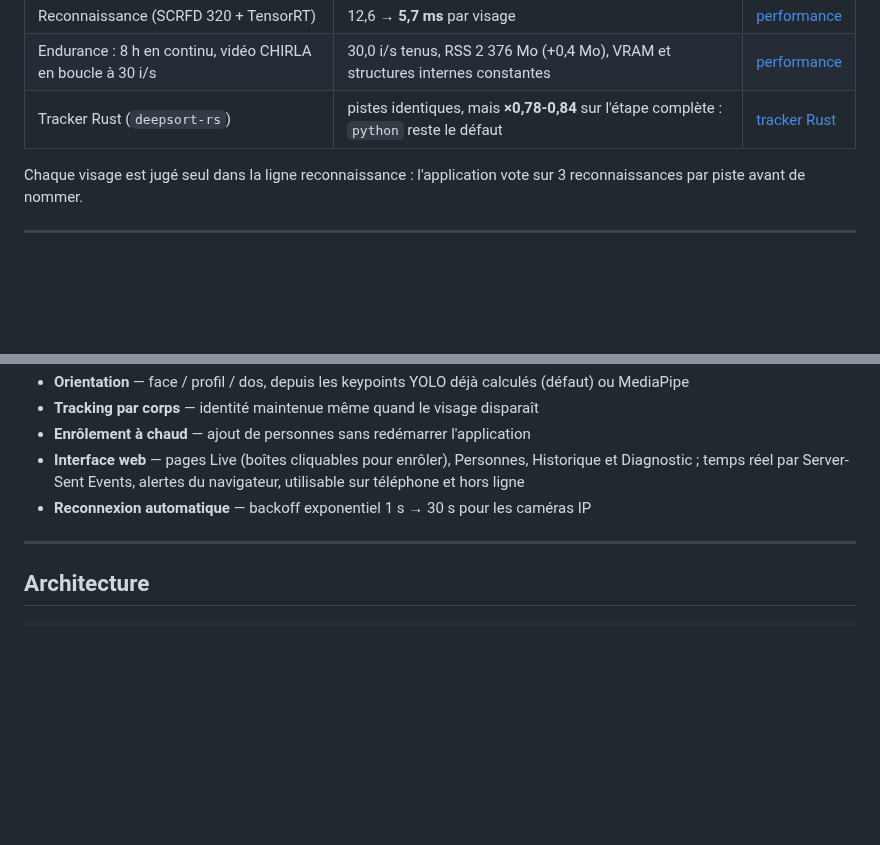
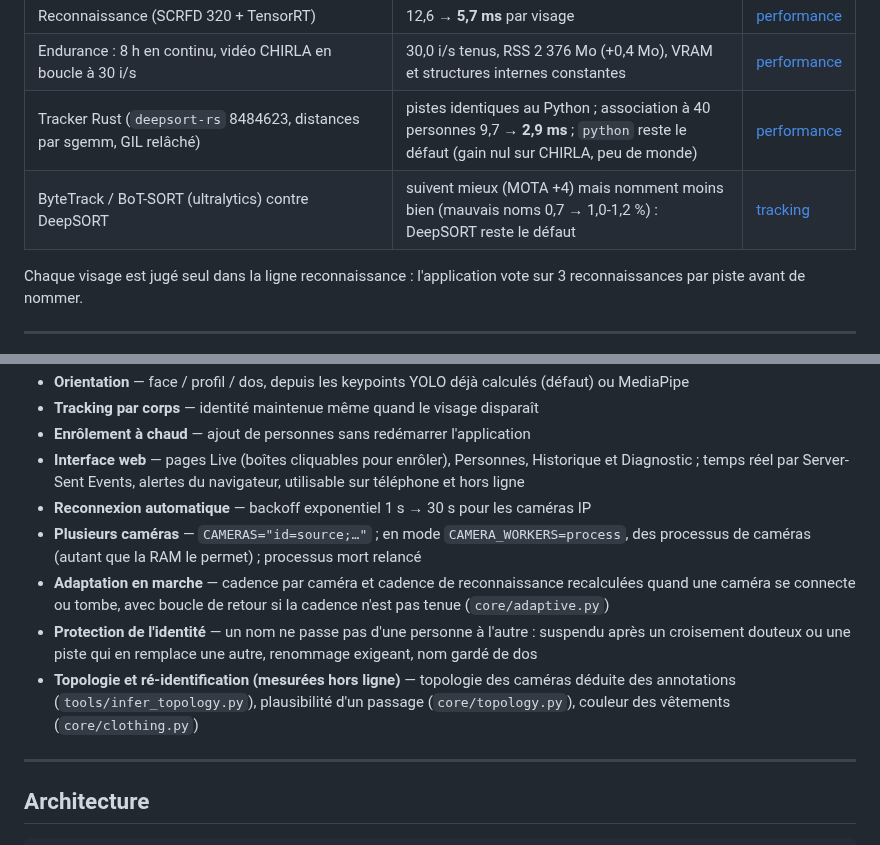
Before and after one commit to Armand-LAUENER/Project_VisionCam, a Markdown page: README.md, 2 parts joined by grey strips. Rendered like a GitHub page; blank space fills up the shorter version.

```diff
--- a/README.md
+++ b/README.md
@@ -21,7 +25,8 @@ par VisionCam n'est encore annotée, ces chiffres viennent de proxys.
 | Embedder d'apparence en TensorRT FP16 | étape tracker 22,4 → **13,7 ms**, mêmes MOTA / IDF1 | [performance](docs/performance.md#embedder-dapparence-mobilenetv2-1-min-de-construction) |
 | Reconnaissance (SCRFD 320 + TensorRT) | 12,6 → **5,7 ms** par visage | [performance](docs/performance.md#reconnaissance-faciale-insightface-2-min-au-premier-lancement) |
 | Endurance : 8 h en continu, vidéo CHIRLA en boucle à 30 i/s | 30,0 i/s tenus, RSS 2 376 Mo (+0,4 Mo), VRAM et structures internes constantes | [performance](docs/performance.md#endurance) |
-| Tracker Rust (`deepsort-rs`) | pistes identiques, mais **×0,78-0,84** sur l'étape complète : `python` reste le défaut | [tracker Rust](docs/rust-tracker.md#résultats-mesurés) |
+| Tracker Rust (`deepsort-rs` 8484623, distances par sgemm, GIL relâché) | pistes identiques au Python ; association à 40 personnes 9,7 → **2,9 ms** ; `python` reste le défaut (gain nul sur CHIRLA, peu de monde) | [performance](docs/performance.md#deepsort-rs-8484623--distances-par-sgemm-gil-relâché) |
+| ByteTrack / BoT-SORT (ultralytics) contre DeepSORT | suivent mieux (MOTA +4) mais nomment moins bien (mauvais noms 0,7 → 1,0-1,2 %) : DeepSORT reste le défaut | [tracking](docs/tracking.md#deepsort-bytetrack-ou-bot-sort) |
 
 Chaque visage est jugé seul dans la ligne reconnaissance : l'application vote
 sur 3 reconnaissances par piste avant de nommer.
@@ -40,6 +45,10 @@ sur 3 reconnaissances par piste avant de nommer.
 - **Enrôlement à chaud** — ajout de personnes sans redémarrer l'application
 - **Interface web** — pages Live (boîtes cliquables pour enrôler), Personnes, Historique et Diagnostic ; temps réel par Server-Sent Events, alertes du navigateur, utilisable sur téléphone et hors ligne
 - **Reconnexion automatique** — backoff exponentiel 1 s → 30 s pour les caméras IP
+- **Plusieurs caméras** — `CAMERAS="id=source;…"` ; en mode `CAMERA_WORKERS=process`, des processus de caméras (autant que la RAM le permet) ; processus mort relancé
+- **Adaptation en marche** — cadence par caméra et cadence de reconnaissance recalculées quand une caméra se connecte ou tombe, avec boucle de retour si la cadence n'est pas tenue (`core/adaptive.py`)
+- **Protection de l'identité** — un nom ne passe pas d'une personne à l'autre : suspendu après un croisement douteux ou une piste qui en remplace une autre, renommage exigeant, nom gardé de dos
+- **Topologie et ré-identification (mesurées hors ligne)** — topologie des caméras déduite des annotations (`tools/infer_topology.py`), plausibilité d'un passage (`core/topology.py`), couleur des vêtements (`core/clothing.py`)
 
 ---
 
```
Also changed, not shown: other parts of README.md (+12 -4 lines), docs/roadmap_VisionCam.md (+6 -1 lines).
